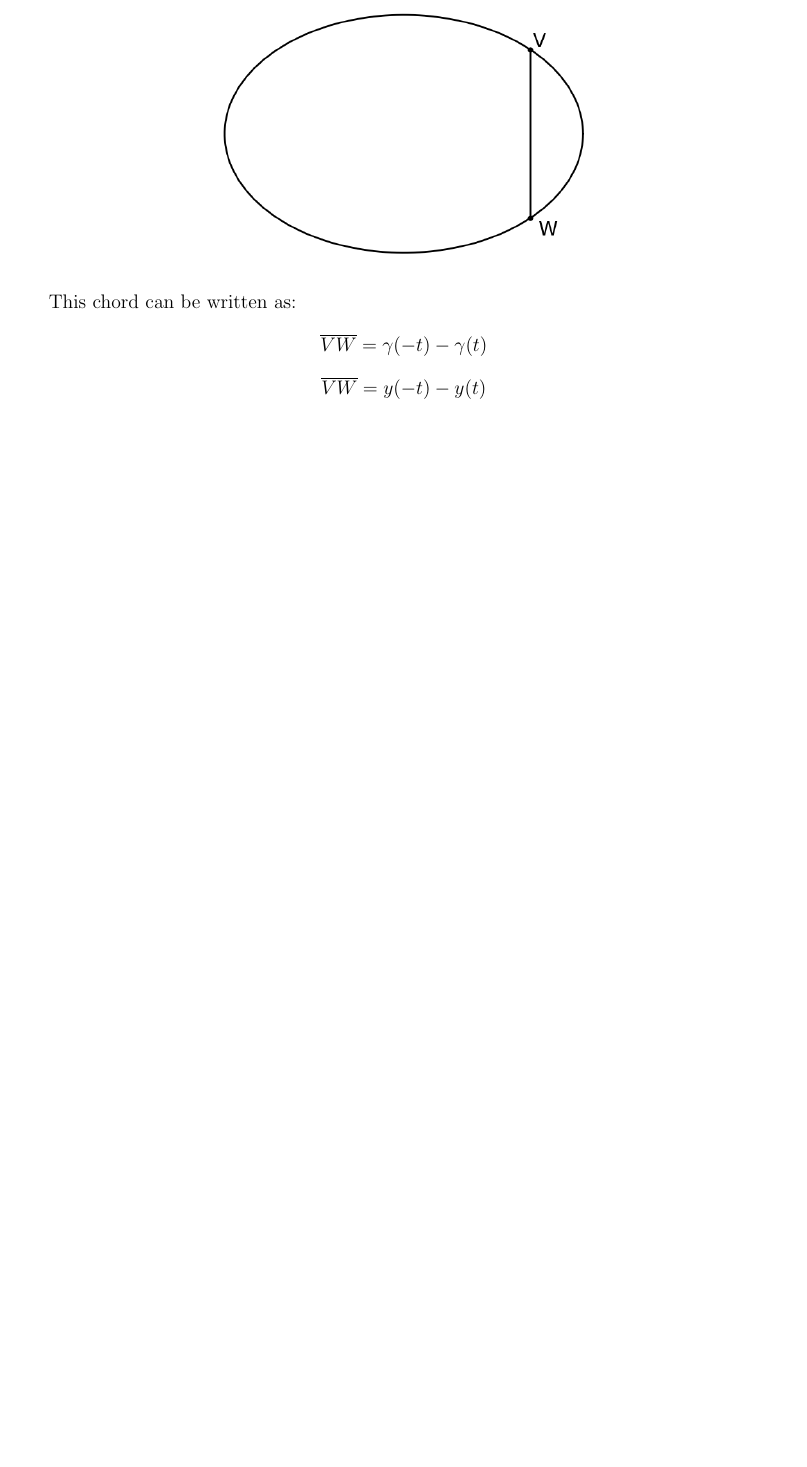
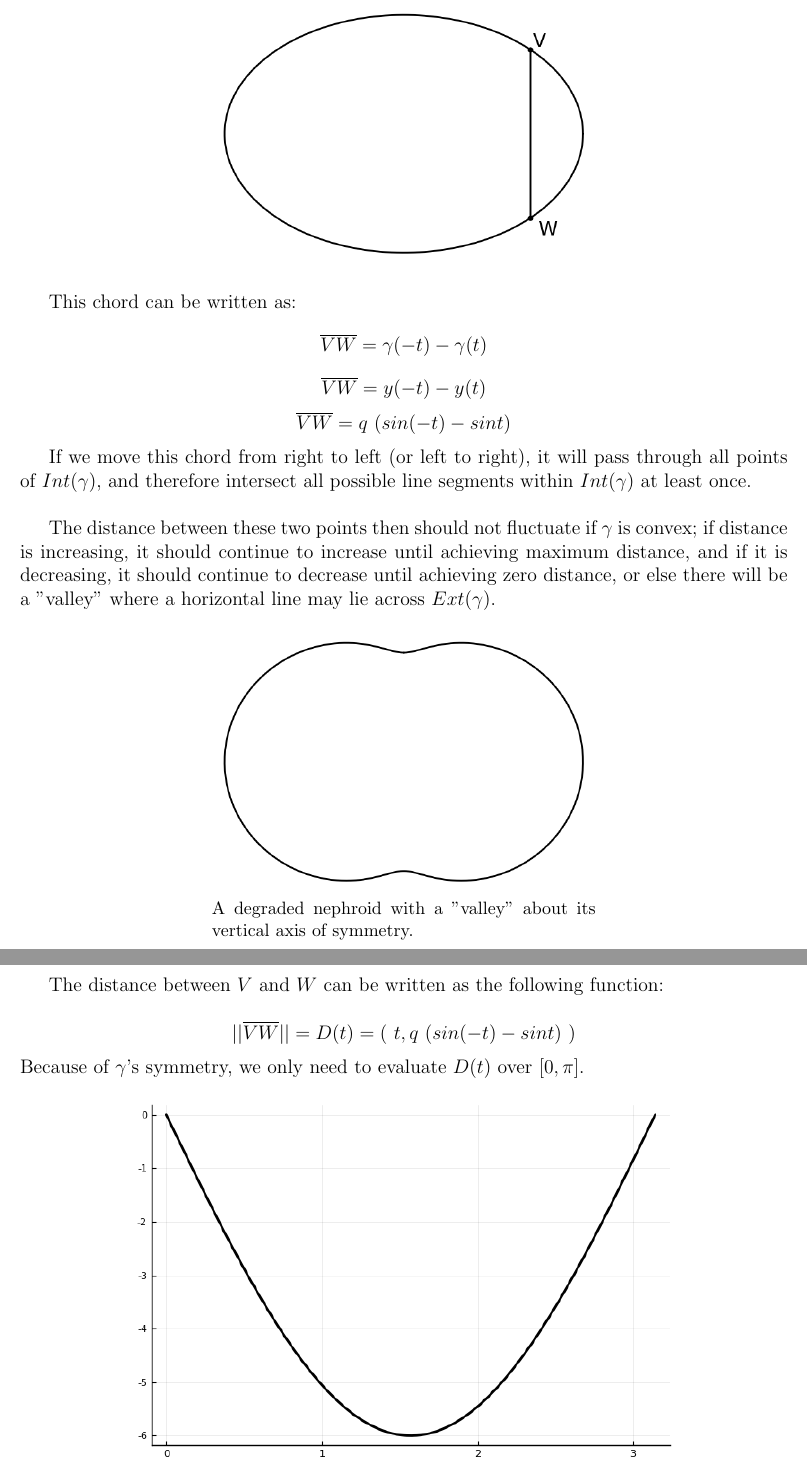
Before and after one commit to mattConn/differential-geometry-exercises, a LaTeX document (src/3-3-1.tex): part of page 2 of 2 before the commit and two parts of pages 2 and 3 of 3 after it, the two joined at a grey line, cut so that both start at the same text, the shorter picture padded with empty space. Compiled offline with pdfLaTeX.

Commit message:
addition of distance plot for 3-3-1

```diff
--- a/src/3-3-1.tex
+++ b/src/3-3-1.tex
@@ -58,6 +59,35 @@ $$
 $$
 \overline{VW} = y(-t) - y(t)
 $$
+$$
+\overline{VW} = q \ (sin(-t)-sint)
+$$
+\indent
+If we move this chord from right to left (or left to right), it will pass through all points of $Int(\gamma)$, and therefore intersect all possible line segments within $Int(\gamma)$ at least once.\\
+\\
+\indent
+The distance between these two points then should not fluctuate if $\gamma$ is convex; if distance is increasing, it should continue to increase until achieving maximum distance, and if it is decreasing, it should continue to decrease until achieving zero distance, or else there will be a "valley" where a horizontal line may lie across $Ext(\gamma)$.
+
+\begin{figure}[h!]
+  \centering
+      \begin{subfigure}[b]{0.5\linewidth}
+    \includegraphics[width=\linewidth]{./assets/3-3-1/nephroid-degraded.png}
+    \caption*{A degraded nephroid with a "valley" about its vertical axis of symmetry.}
+  \end{subfigure}
+  \end{figure}
+
+\clearpage
+The distance between $V$ and $W$ can be written as the following function:\\
+$$
+||\overline{VW}|| = D(t) = ( \ t, q \ (sin(-t) - sint) \ )
+$$
+Because of $\gamma$'s symmetry, we only need to evaluate $D(t)$ over $[0, \pi]$.
+\begin{figure}[h!]
+  \centering
+      \begin{subfigure}[b]{0.7\linewidth}
+    \includegraphics[width=\linewidth]{./assets/3-3-1/ellipse-chord-distance.png}
+  \end{subfigure}
+  \end{figure}
 
 \end{document}
 This is never printed
```
Also changed, not shown: src/3-3-1.pdf, src/assets/3-3-1/ellipse-chord-distance.png (added), src/assets/3-3-1/nephroid-degraded.png (added), src/3-3-1.tex (3 more changed lines), 1 other file.
